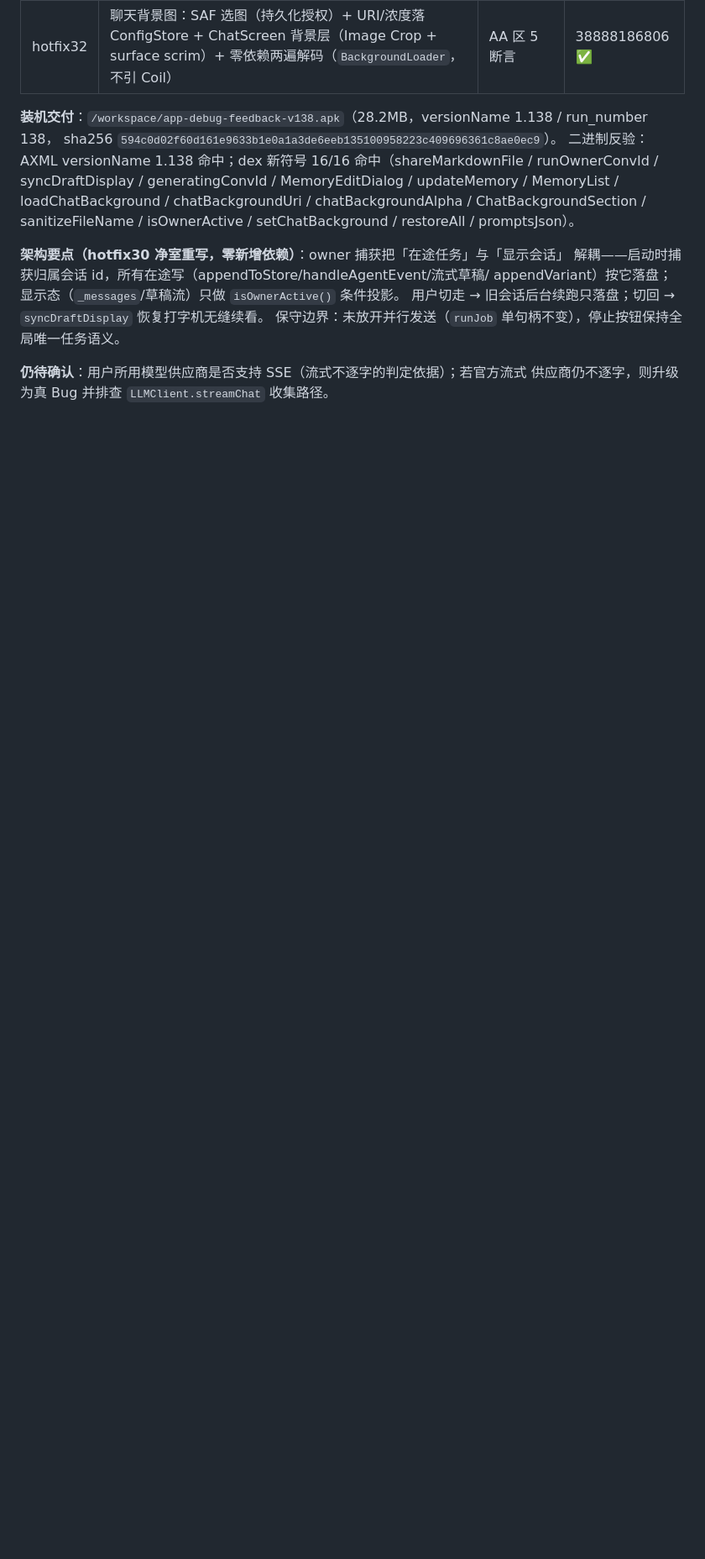
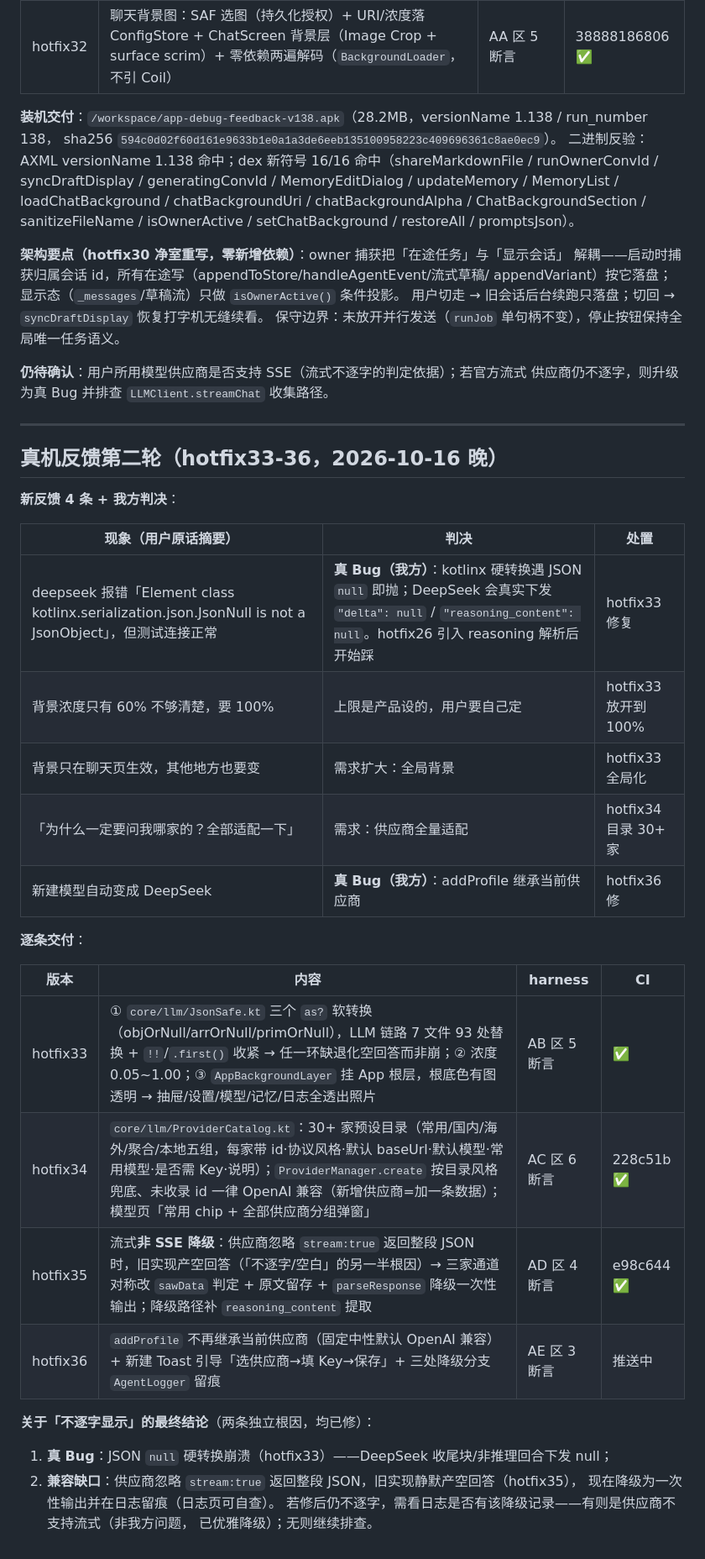
Before and after one commit to Kdkdmwnwdkd/AgentKit, a Markdown page: docs/AgentKit-全程报告-2026-10-15.md, the part around the change. Shown at 84% size. Rendered like a GitHub page; blank space fills up the shorter version.

Commit message:
docs: 记录真机反馈第二轮（hotfix33-36：DeepSeek 崩溃/背景 100%+全局/供应商全量适配/新建档案默认）

```diff
--- a/docs/AgentKit-全程报告-2026-10-15.md
+++ b/docs/AgentKit-全程报告-2026-10-15.md
@@ -362,3 +362,33 @@ appendVariant）按它落盘；显示态（`_messages`/草稿流）只做 `isOwn
 
 **仍待确认**：用户所用模型供应商是否支持 SSE（流式不逐字的判定依据）；若官方流式
 供应商仍不逐字，则升级为真 Bug 并排查 `LLMClient.streamChat` 收集路径。
+
+---
+
+## 真机反馈第二轮（hotfix33-36，2026-10-16 晚）
+
+**新反馈 4 条 + 我方判决**：
+
+| 现象（用户原话摘要） | 判决 | 处置 |
+|---|---|---|
+| deepseek 报错「Element class kotlinx.serialization.json.JsonNull is not a JsonObject」，但测试连接正常 | **真 Bug（我方）**：kotlinx 硬转换遇 JSON `null` 即抛；DeepSeek 会真实下发 `"delta": null` / `"reasoning_content": null`。hotfix26 引入 reasoning 解析后开始踩 | hotfix33 修复 |
+| 背景浓度只有 60% 不够清楚，要 100% | 上限是产品设的，用户要自己定 | hotfix33 放开到 100% |
+| 背景只在聊天页生效，其他地方也要变 | 需求扩大：全局背景 | hotfix33 全局化 |
+| 「为什么一定要问我哪家的？全部适配一下」 | 需求：供应商全量适配 | hotfix34 目录 30+ 家 |
+| 新建模型自动变成 DeepSeek | **真 Bug（我方）**：addProfile 继承当前供应商 | hotfix36 修 |
+
+**逐条交付**：
+
+| 版本 | 内容 | harness | CI |
+|---|---|---|---|
+| hotfix33 | ① `core/llm/JsonSafe.kt` 三个 `as?` 软转换（objOrNull/arrOrNull/primOrNull），LLM 链路 7 文件 93 处替换 + `!!`/`.first()` 收紧 → 任一环缺退化空回答而非崩；② 浓度 0.05~1.00；③ `AppBackgroundLayer` 挂 App 根层，根底色有图透明 → 抽屉/设置/模型/记忆/日志全透出照片 | AB 区 5 断言 | ✅ |
+| hotfix34 | `core/llm/ProviderCatalog.kt`：30+ 家预设目录（常用/国内/海外/聚合/本地五组，每家带 id·协议风格·默认 baseUrl·默认模型·常用模型·是否需 Key·说明）；`ProviderManager.create` 按目录风格兜底、未收录 id 一律 OpenAI 兼容（新增供应商=加一条数据）；模型页「常用 chip + 全部供应商分组弹窗」 | AC 区 6 断言 | 228c51b ✅ |
+| hotfix35 | 流式**非 SSE 降级**：供应商忽略 `stream:true` 返回整段 JSON 时，旧实现产空回答（「不逐字/空白」的另一半根因）→ 三家通道对称改 `sawData` 判定 + 原文留存 + `parseResponse` 降级一次性输出；降级路径补 `reasoning_content` 提取 | AD 区 4 断言 | e98c644 ✅ |
+| hotfix36 | `addProfile` 不再继承当前供应商（固定中性默认 OpenAI 兼容）+ 新建 Toast 引导「选供应商→填 Key→保存」+ 三处降级分支 `AgentLogger` 留痕 | AE 区 3 断言 | 推送中 |
+
+**关于「不逐字显示」的最终结论**（两条独立根因，均已修）：
+1. **真 Bug**：JSON `null` 硬转换崩溃（hotfix33）——DeepSeek 收尾块/非推理回合下发 null；
+2. **兼容缺口**：供应商忽略 `stream:true` 返回整段 JSON，旧实现静默产空回答（hotfix35），
+   现在降级为一次性输出并在日志留痕（日志页可自查）。
+   若修后仍不逐字，需看日志是否有该降级记录——有则是供应商不支持流式（非我方问题，
+   已优雅降级）；无则继续排查。
```
